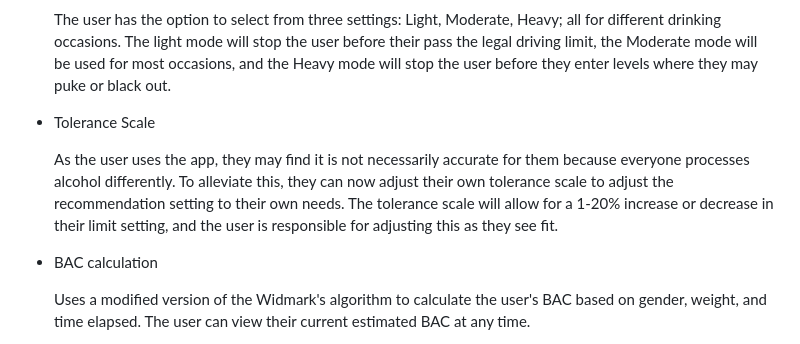
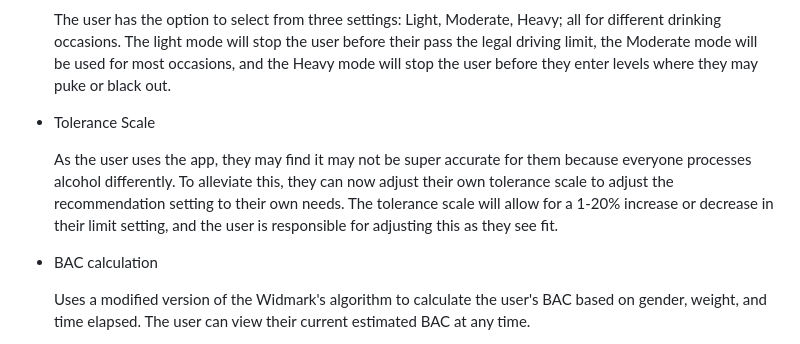
Before and after one commit to rahulg221/party_pal_, a Markdown page: README.md, the part around the change. Drawn GitHub-style.

```diff
--- a/README.md
+++ b/README.md
@@ -16,7 +16,7 @@ For college students, a grave issue in today's age is binge drinking. Many stude
 
 - Tolerance Scale
 
-  As the user uses the app, they may find it is not necessarily accurate for them because everyone processes alcohol differently. To alleviate this, they can now adjust their own tolerance scale to adjust the recommendation setting to their own needs. The tolerance scale will allow for a 1-20% increase or decrease in their limit setting, and the user is responsible for adjusting this as they see fit.
+  As the user uses the app, they may find it may not be super accurate for them because everyone processes alcohol differently. To alleviate this, they can now adjust their own tolerance scale to adjust the recommendation setting to their own needs. The tolerance scale will allow for a 1-20% increase or decrease in their limit setting, and the user is responsible for adjusting this as they see fit.
 
 - BAC calculation
 
```
